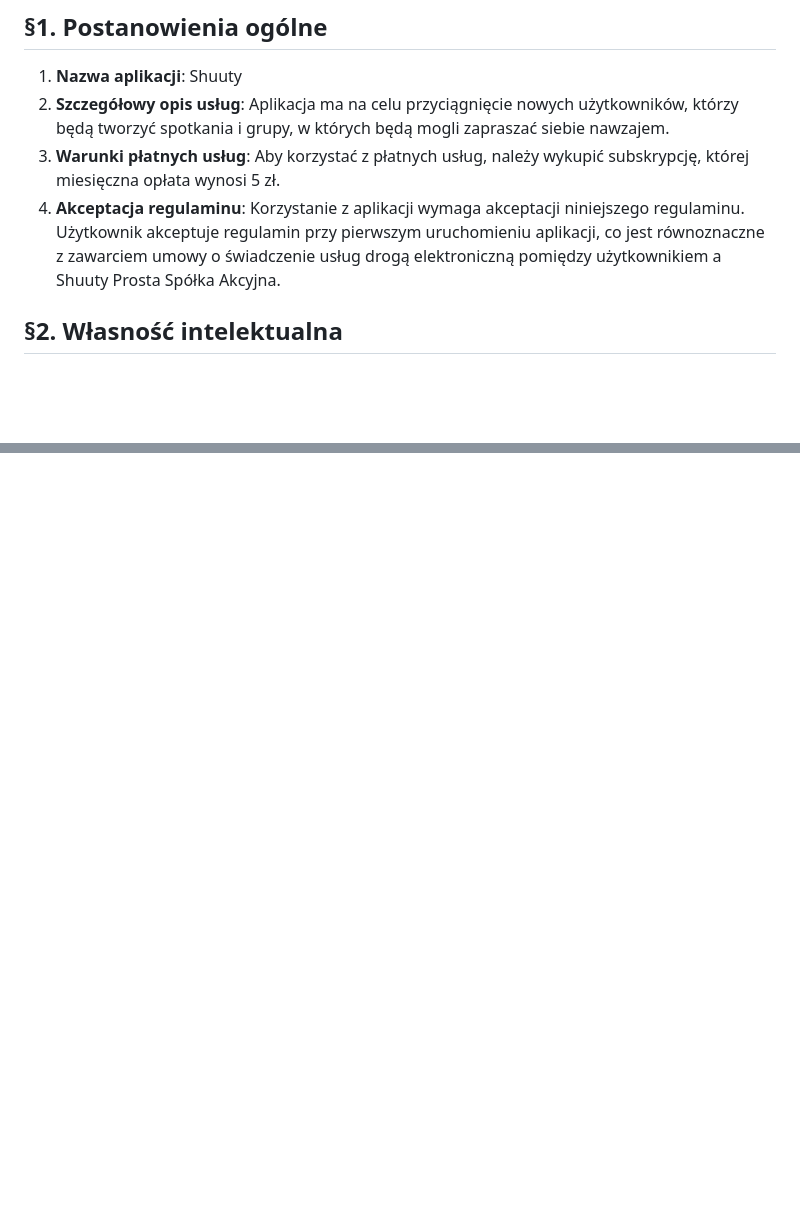
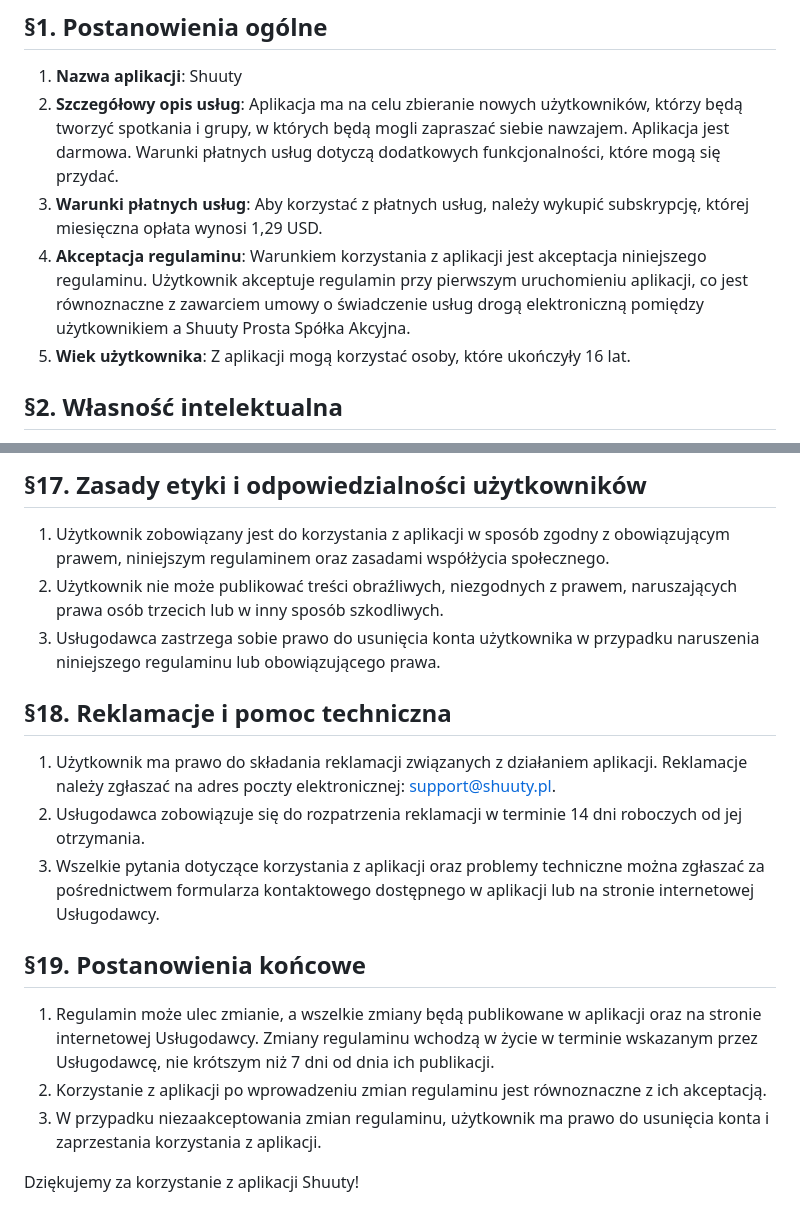
Before and after one commit to piotrdomagala/Shuuty-APP, a Markdown page: documents/terms.md, 2 parts joined by grey strips. Drawn GitHub-style; blank space fills up the shorter version.

```diff
--- a/documents/terms.md
+++ b/documents/terms.md
@@ -2,9 +2,10 @@
 
 ## §1. Postanowienia ogólne
 1. **Nazwa aplikacji**: Shuuty
-2. **Szczegółowy opis usług**: Aplikacja ma na celu przyciągnięcie nowych użytkowników, którzy będą tworzyć spotkania i grupy, w których będą mogli zapraszać siebie nawzajem.
-3. **Warunki płatnych usług**: Aby korzystać z płatnych usług, należy wykupić subskrypcję, której miesięczna opłata wynosi 5 zł.
-4. **Akceptacja regulaminu**: Korzystanie z aplikacji wymaga akceptacji niniejszego regulaminu. Użytkownik akceptuje regulamin przy pierwszym uruchomieniu aplikacji, co jest równoznaczne z zawarciem umowy o świadczenie usług drogą elektroniczną pomiędzy użytkownikiem a Shuuty Prosta Spółka Akcyjna.
+2. **Szczegółowy opis usług**: Aplikacja ma na celu zbieranie nowych użytkowników, którzy będą tworzyć spotkania i grupy, w których będą mogli zapraszać siebie nawzajem. Aplikacja jest darmowa. Warunki płatnych usług dotyczą dodatkowych funkcjonalności, które mogą się przydać.
+3. **Warunki płatnych usług**: Aby korzystać z płatnych usług, należy wykupić subskrypcję, której miesięczna opłata wynosi 1,29 USD.
+4. **Akceptacja regulaminu**: Warunkiem korzystania z aplikacji jest akceptacja niniejszego regulaminu. Użytkownik akceptuje regulamin przy pierwszym uruchomieniu aplikacji, co jest równoznaczne z zawarciem umowy o świadczenie usług drogą elektroniczną pomiędzy użytkownikiem a Shuuty Prosta Spółka Akcyjna.
+5. **Wiek użytkownika**: Z aplikacji mogą korzystać osoby, które ukończyły 16 lat.
 
 ## §2. Własność intelektualna
 - Wszelkie prawa do aplikacji Shuuty, w tym do różnych jej funkcjonalności, w całości i we fragmentach, w szczególności do elementów tekstowych, graficznych, multimedialnych oraz elementów aplikacji programistycznych generujących i obsługujących aplikację, w tym prawa autorskie, prawa pokrewne, prawa własności przemysłowej oraz wszelkie wymagane w danej sytuacji prawa pochodne (licencje), przysługują Usługodawcy, Shuuty Prosta Spółka Akcyjna.
@@ -41,0 +74,16 @@
+## §17. Zasady etyki i odpowiedzialności użytkowników
+1. Użytkownik zobowiązany jest do korzystania z aplikacji w sposób zgodny z obowiązującym prawem, niniejszym regulaminem oraz zasadami współżycia społecznego.
+2. Użytkownik nie może publikować treści obraźliwych, niezgodnych z prawem, naruszających prawa osób trzecich lub w inny sposób szkodliwych.
+3. Usługodawca zastrzega sobie prawo do usunięcia konta użytkownika w przypadku naruszenia niniejszego regulaminu lub obowiązującego prawa.
+
+## §18. Reklamacje i pomoc techniczna
+1. Użytkownik ma prawo do składania reklamacji związanych z działaniem aplikacji. Reklamacje należy zgłaszać na adres poczty elektronicznej: support@shuuty.pl.
+2. Usługodawca zobowiązuje się do rozpatrzenia reklamacji w terminie 14 dni roboczych od jej otrzymania.
+3. Wszelkie pytania dotyczące korzystania z aplikacji oraz problemy techniczne można zgłaszać za pośrednictwem formularza kontaktowego dostępnego w aplikacji lub na stronie internetowej Usługodawcy.
+
+## §19. Postanowienia końcowe
+1. Regulamin może ulec zmianie, a wszelkie zmiany będą publikowane w aplikacji oraz na stronie internetowej Usługodawcy. Zmiany regulaminu wchodzą w życie w terminie wskazanym przez Usługodawcę, nie krótszym niż 7 dni od dnia ich publikacji.
+2. Korzystanie z aplikacji po wprowadzeniu zmian regulaminu jest równoznaczne z ich akceptacją.
+3. W przypadku niezaakceptowania zmian regulaminu, użytkownik ma prawo do usunięcia konta i zaprzestania korzystania z aplikacji.
+
+Dziękujemy za korzystanie z aplikacji Shuuty!
```
Also changed, not shown: other parts of documents/terms.md (+41 -10 lines).
